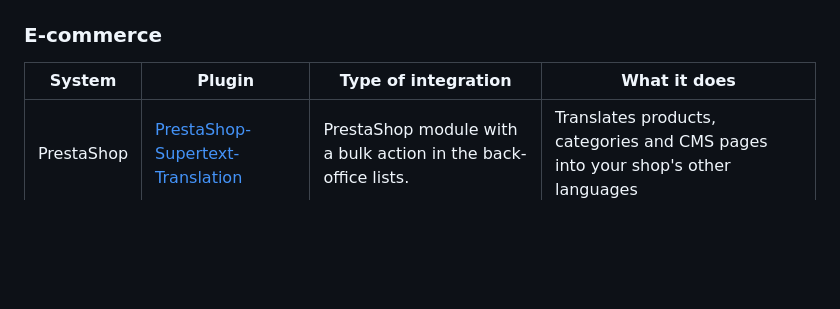
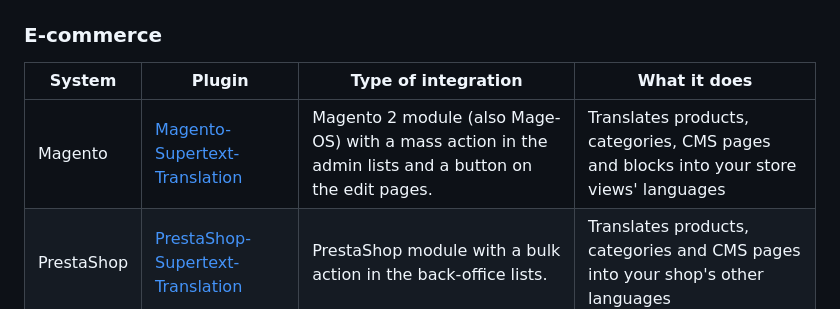
Before and after one commit to Supertext/Wagtail-Supertext-Translation, a Markdown page: README.md, the part around the change. GitHub-like rendering; blank space fills up the shorter version.

Commit message:
Plugin list: add Magento to E-commerce
Co-Authored-By: Claude Opus 5.5 <noreply@anthropic.com>
Claude-Session: https://claude.ai/code/session_01MBihKrvfAzPDf97jimCLWN

```diff
--- a/README.md
+++ b/README.md
@@ -80,6 +80,7 @@ Supertext offers AI and professional translation plugins for these systems:
 
 | System | Plugin | Type of integration | What it does |
 | --- | --- | --- | --- |
+| Magento | [Magento-Supertext-Translation](https://github.com/Supertext/Magento-Supertext-Translation) | Magento 2 module (also Mage-OS) with a mass action in the admin lists and a button on the edit pages. | Translates products, categories, CMS pages and blocks into your store views' languages |
 | PrestaShop | [PrestaShop-Supertext-Translation](https://github.com/Supertext/PrestaShop-Supertext-Translation) | PrestaShop module with a bulk action in the back-office lists. | Translates products, categories and CMS pages into your shop's other languages |
 | Shopify | [Shopify-Supertext-Translation](https://github.com/Supertext/Shopify-Supertext-Translation) | Shopify app in the Shopify admin. | Translates products, collections, pages and blog posts into all your shop's languages |
 
```
